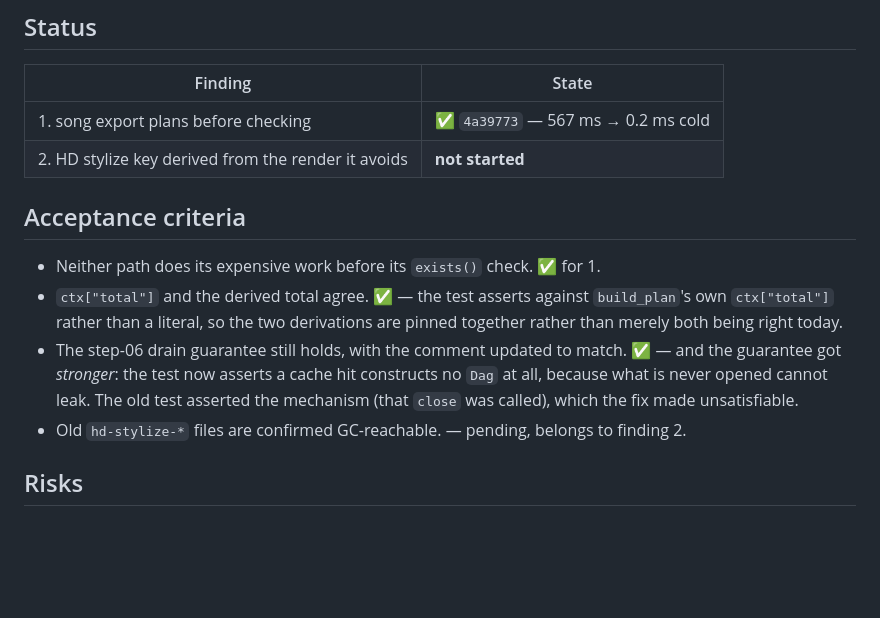
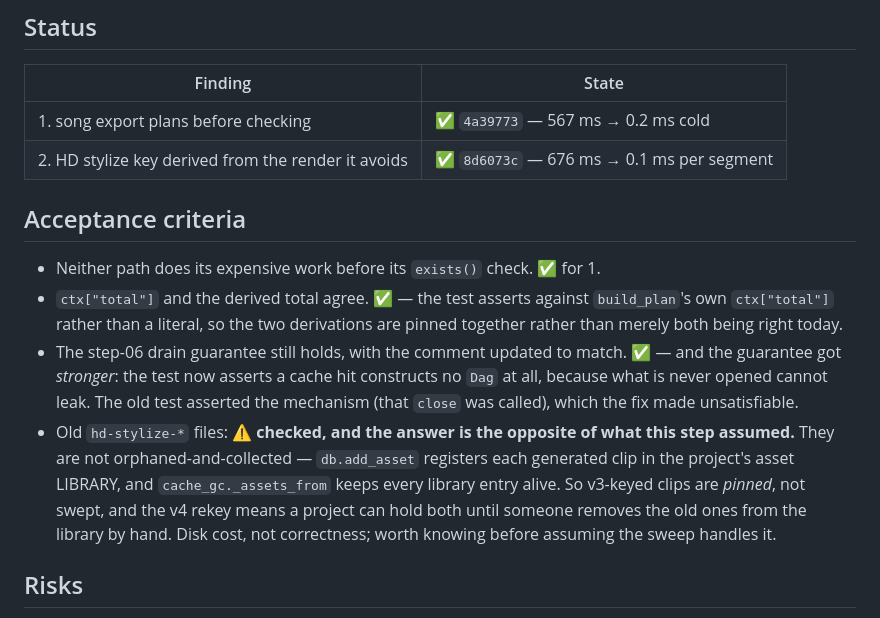
Before and after one commit to FloLey/Kaika, a Markdown page: docs/cleanup/19-check-the-cache-before-doing-the-work.md, the part around the change. GitHub-like rendering; blank space fills up the shorter version.

Commit message:
docs: step 19's own status table said finding 2 was not started
It landed in 8d6073c. Also corrects the GC assumption: this step expected old
v3-keyed hd-stylize clips to be orphaned and swept, but db.add_asset registers
each one in the project asset LIBRARY and cache_gc keeps every library entry
alive. They are pinned, not collected -- disk cost after the v4 rekey, not a
correctness problem, but the opposite of what was written.

Co-Authored-By: Claude Opus 4.8 (1M context) <noreply@anthropic.com>

```diff
--- a/docs/cleanup/19-check-the-cache-before-doing-the-work.md
+++ b/docs/cleanup/19-check-the-cache-before-doing-the-work.md
@@ -138,7 +138,7 @@ Two consequences to handle deliberately:
 | Finding | State |
 |---|---|
 | 1. song export plans before checking | ✅ `4a39773` — 567 ms → 0.2 ms cold |
-| 2. HD stylize key derived from the render it avoids | **not started** |
+| 2. HD stylize key derived from the render it avoids | ✅ `8d6073c` — 676 ms → 0.1 ms per segment |
 
 ## Acceptance criteria
 
@@ -150,7 +150,12 @@ Two consequences to handle deliberately:
   guarantee got *stronger*: the test now asserts a cache hit constructs no `Dag` at all,
   because what is never opened cannot leak. The old test asserted the mechanism (that
   `close` was called), which the fix made unsatisfiable.
-- Old `hd-stylize-*` files are confirmed GC-reachable. — pending, belongs to finding 2.
+- Old `hd-stylize-*` files: ⚠ **checked, and the answer is the opposite of what this step
+  assumed.** They are not orphaned-and-collected — `db.add_asset` registers each generated
+  clip in the project's asset LIBRARY, and `cache_gc._assets_from` keeps every library entry
+  alive. So v3-keyed clips are *pinned*, not swept, and the v4 rekey means a project can hold
+  both until someone removes the old ones from the library by hand. Disk cost, not
+  correctness; worth knowing before assuming the sweep handles it.
 
 ## Risks
 
```
